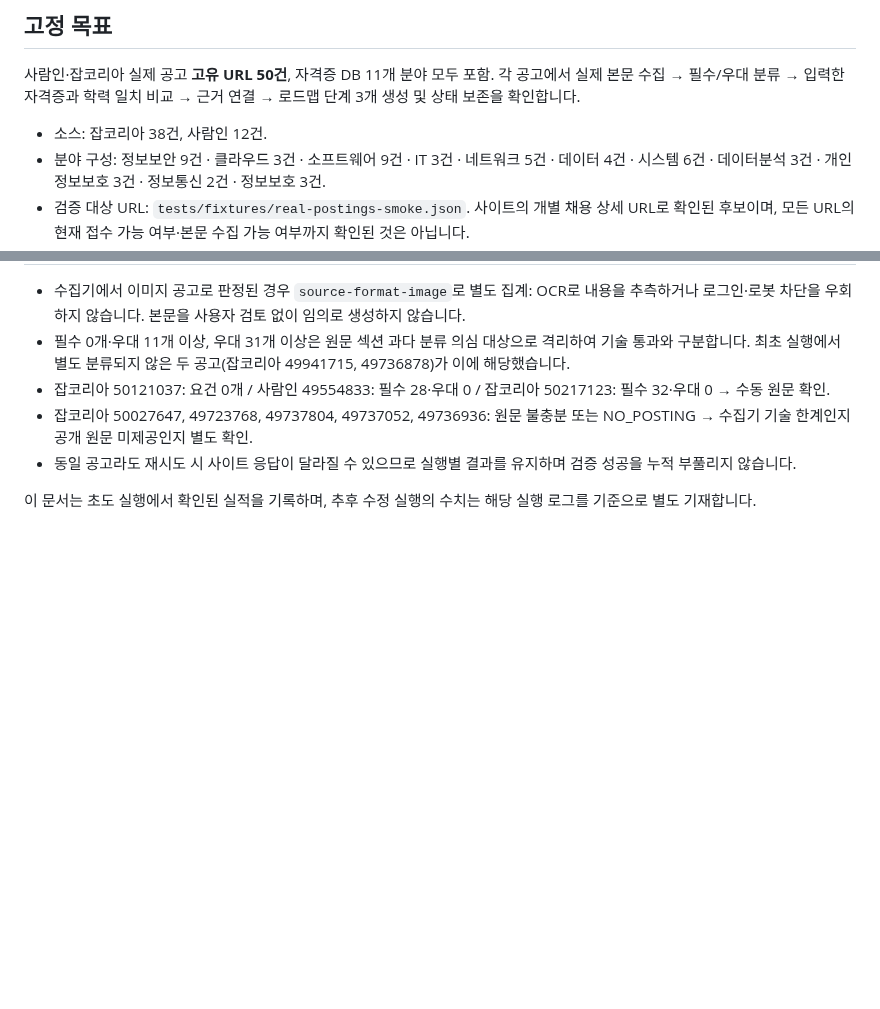
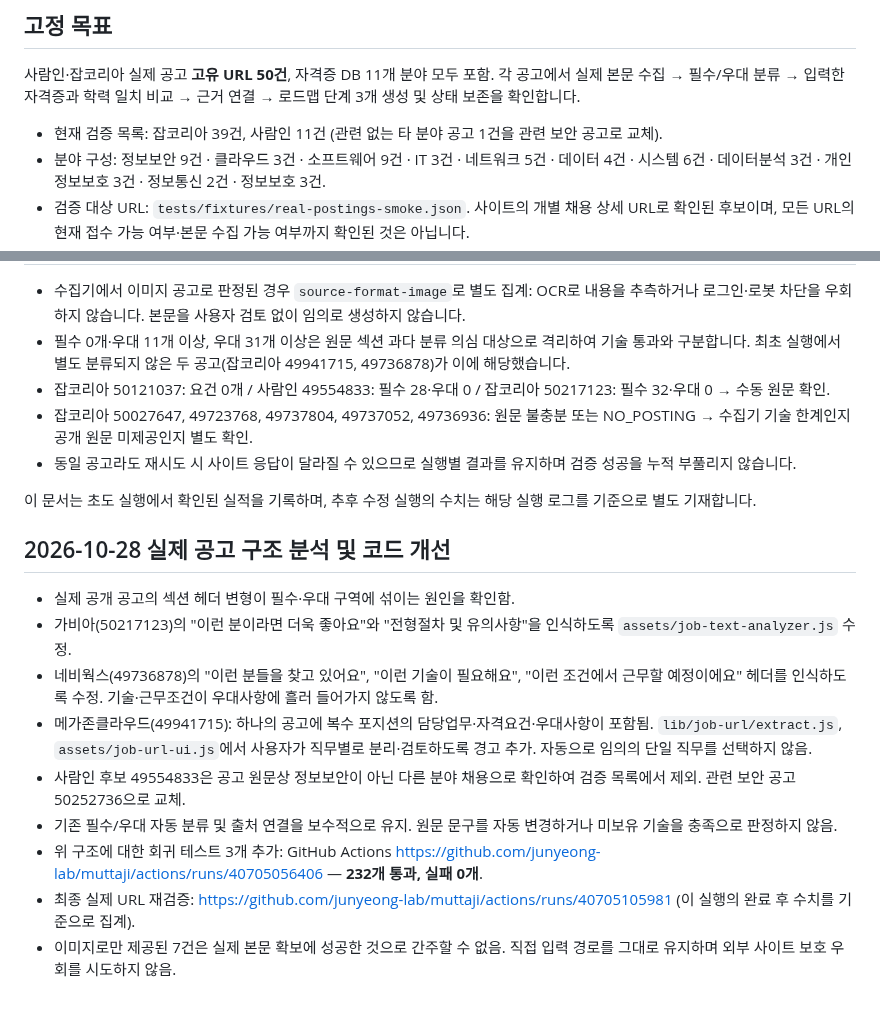
Before and after one commit to junyeong-lab/muttaji, a Markdown page: docs/real-posting-50-validation.md, 2 parts joined by grey strips. GitHub-like rendering; blank space fills up the shorter version.

Commit message:
docs: record actual posting parser fixes, source relevance correction, and 232 passing tests

```diff
--- a/docs/real-posting-50-validation.md
+++ b/docs/real-posting-50-validation.md
@@ -7,7 +7,7 @@
 
 사람인·잡코리아 실제 공고 **고유 URL 50건**, 자격증 DB 11개 분야 모두 포함. 각 공고에서 실제 본문 수집 → 필수/우대 분류 → 입력한 자격증과 학력 일치 비교 → 근거 연결 → 로드맵 단계 3개 생성 및 상태 보존을 확인합니다.
 
-- 소스: 잡코리아 38건, 사람인 12건.
+- 현재 검증 목록: 잡코리아 39건, 사람인 11건 (관련 없는 타 분야 공고 1건을 관련 보안 공고로 교체).
 - 분야 구성: 정보보안 9건 · 클라우드 3건 · 소프트웨어 9건 · IT 3건 · 네트워크 5건 · 데이터 4건 · 시스템 6건 · 데이터분석 3건 · 개인정보보호 3건 · 정보통신 2건 · 정보보호 3건.
 - 검증 대상 URL: `tests/fixtures/real-postings-smoke.json`. 사이트의 개별 채용 상세 URL로 확인된 후보이며, 모든 URL의 현재 접수 가능 여부·본문 수집 가능 여부까지 확인된 것은 아닙니다.
 - 실제 브라우저 확인과 코드 모듈 검증을 구별합니다. 자동화 테스트가 정상 종료돼도 원문에서 세부 요건을 빼먹거나 잘못 분류한 경우 수동 검수 전에는 완전 검증으로 표시하지 않습니다.
@@ -55,3 +55,15 @@
 - 동일 공고라도 재시도 시 사이트 응답이 달라질 수 있으므로 실행별 결과를 유지하며 검증 성공을 누적 부풀리지 않습니다.
 
 이 문서는 초도 실행에서 확인된 실적을 기록하며, 추후 수정 실행의 수치는 해당 실행 로그를 기준으로 별도 기재합니다.
+
+## 2026-10-28 실제 공고 구조 분석 및 코드 개선
+
+- 실제 공개 공고의 섹션 헤더 변형이 필수·우대 구역에 섞이는 원인을 확인함.
+- 가비아(50217123)의 "이런 분이라면 더욱 좋아요"와 "전형절차 및 유의사항"을 인식하도록 `assets/job-text-analyzer.js` 수정.
+- 네비웍스(49736878)의 "이런 분들을 찾고 있어요", "이런 기술이 필요해요", "이런 조건에서 근무할 예정이에요" 헤더를 인식하도록 수정. 기술·근무조건이 우대사항에 흘러 들어가지 않도록 함.
+- 메가존클라우드(49941715): 하나의 공고에 복수 포지션의 담당업무·자격요건·우대사항이 포함됨. `lib/job-url/extract.js`, `assets/job-url-ui.js`에서 사용자가 직무별로 분리·검토하도록 경고 추가. 자동으로 임의의 단일 직무를 선택하지 않음.
+- 사람인 후보 49554833은 공고 원문상 정보보안이 아닌 다른 분야 채용으로 확인하여 검증 목록에서 제외. 관련 보안 공고 50252736으로 교체.
+- 기존 필수/우대 자동 분류 및 출처 연결을 보수적으로 유지. 원문 문구를 자동 변경하거나 미보유 기술을 충족으로 판정하지 않음.
+- 위 구조에 대한 회귀 테스트 3개 추가: GitHub Actions https://github.com/junyeong-lab/muttaji/actions/runs/40705056406 — **232개 통과, 실패 0개**.
+- 최종 실제 URL 재검증: https://github.com/junyeong-lab/muttaji/actions/runs/40705105981 (이 실행의 완료 후 수치를 기준으로 집계).
+- 이미지로만 제공된 7건은 실제 본문 확보에 성공한 것으로 간주할 수 없음. 직접 입력 경로를 그대로 유지하며 외부 사이트 보호 우회를 시도하지 않음.
```
